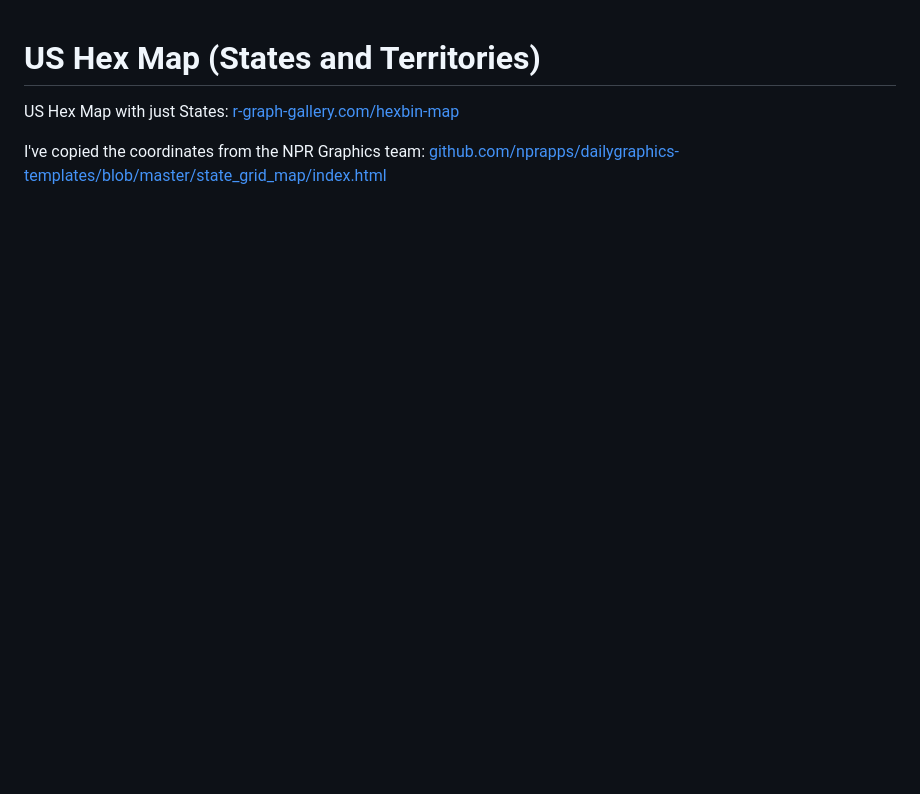
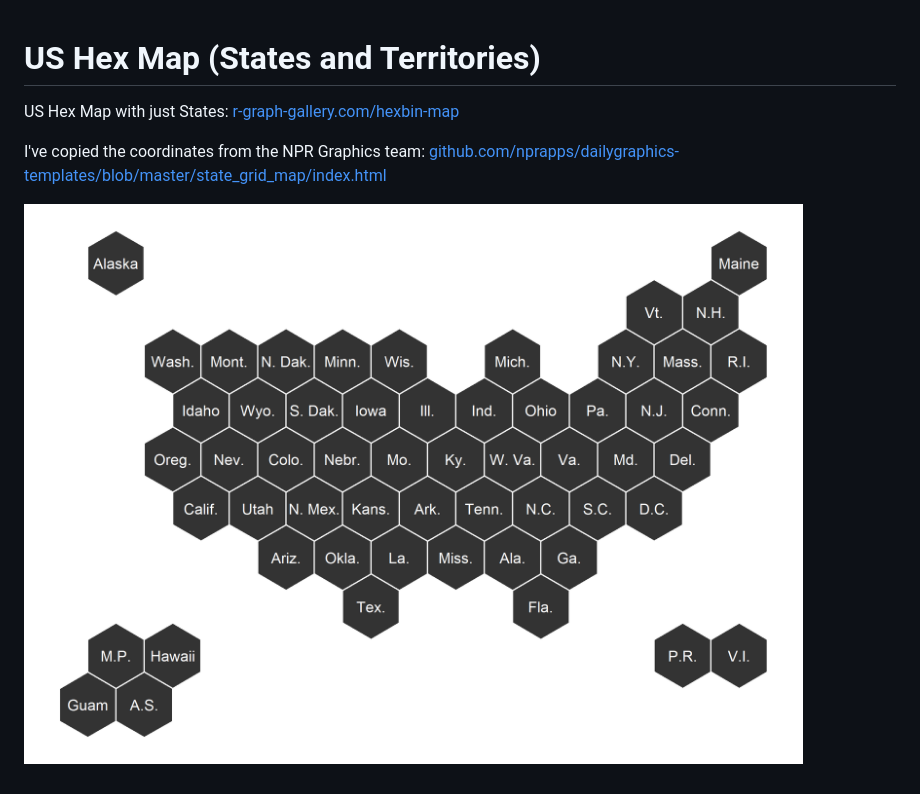
Before and after one commit to MarEichler/usahex, a Markdown page: README.md, the part around the change. GitHub-like rendering; pictures changed too: img/usa_full_base.png (added); blank space fills up the shorter version.

Commit message:
add base example

```diff
--- a/README.md
+++ b/README.md
@@ -4,3 +4,6 @@ US Hex Map with just States: [r-graph-gallery.com/hexbin-map](https://www.r-grap
 
 
 I've copied the coordinates from the NPR Graphics team: [github.com/nprapps/dailygraphics-templates/blob/master/state_grid_map/index.html](https://github.com/nprapps/dailygraphics-templates/blob/master/state_grid_map/index.html)
+
+
+![USA Hex Map with States and Territories](img/usa_full_base.png)
```
Also changed, not shown: 1 other file.
